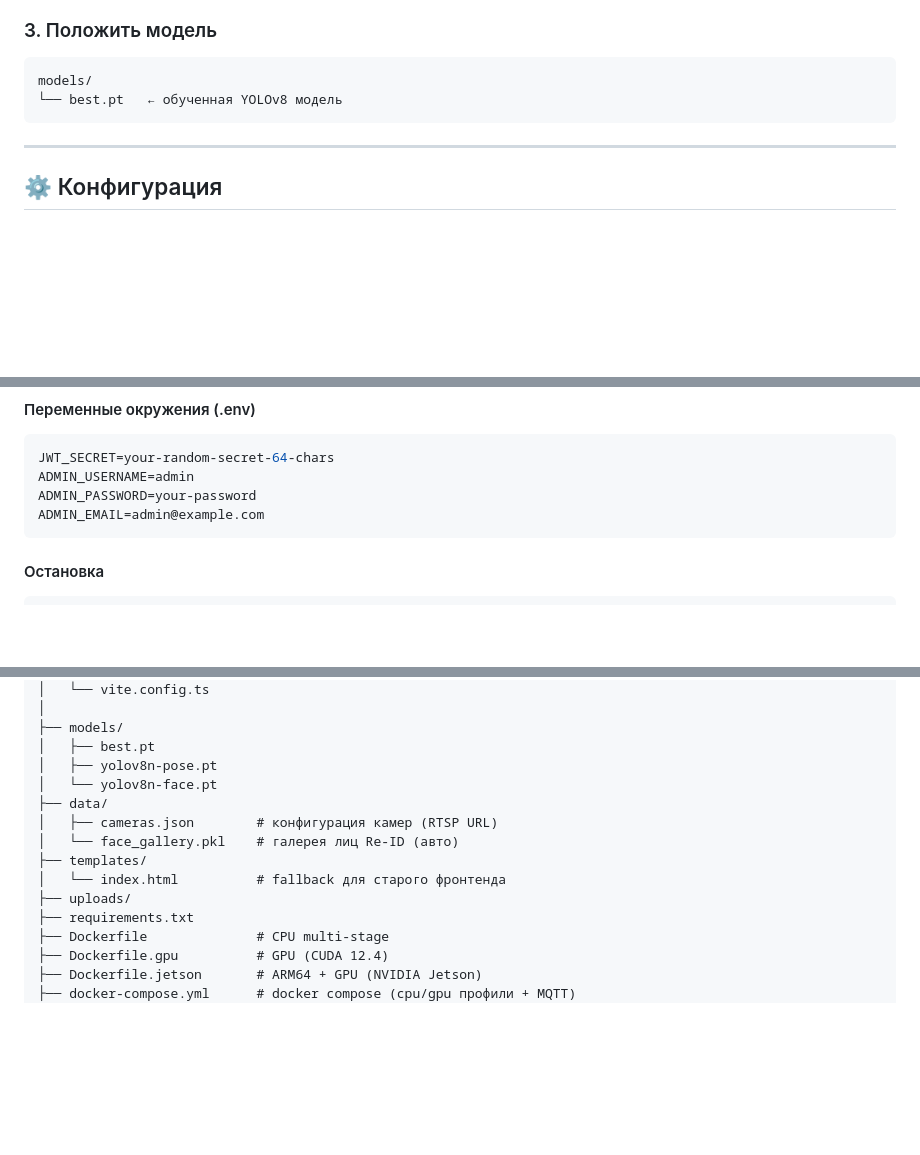
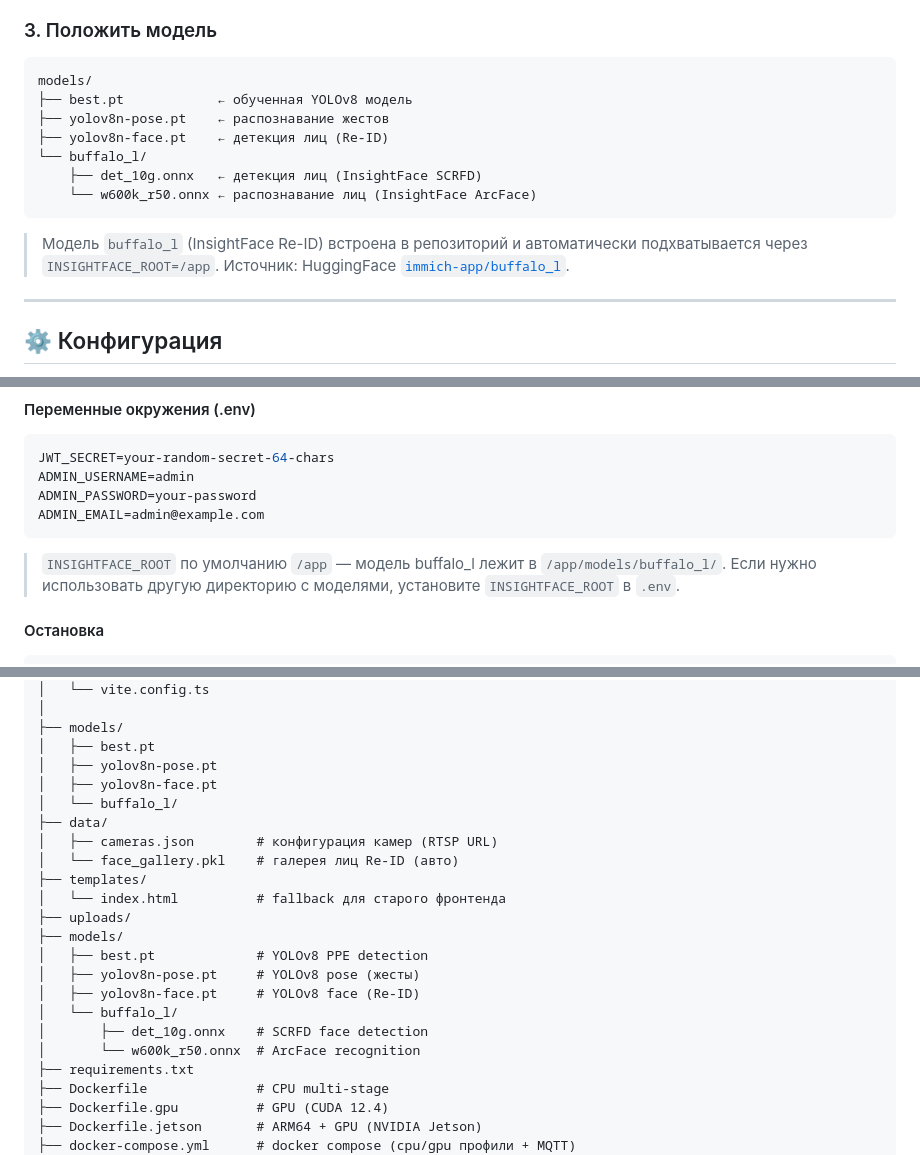
Before and after one commit to h1nigami/AI-CCTV-PPE-Detection, a Markdown page: README.md, 3 parts joined by grey strips. Drawn GitHub-style; blank space fills up the shorter version.

Commit message:
docs: README — buffalo_l модель, управление камерами в Settings

````diff
--- a/README.md
+++ b/README.md
@@ -47,8 +48,17 @@ pip install -r requirements.txt
 ### 3. Положить модель
 ```
 models/
-└── best.pt   ← обученная YOLOv8 модель
+├── best.pt            ← обученная YOLOv8 модель
+├── yolov8n-pose.pt    ← распознавание жестов
+├── yolov8n-face.pt    ← детекция лиц (Re-ID)
+└── buffalo_l/
+    ├── det_10g.onnx   ← детекция лиц (InsightFace SCRFD)
+    └── w600k_r50.onnx ← распознавание лиц (InsightFace ArcFace)
 ```
+
+> Модель `buffalo_l` (InsightFace Re-ID) встроена в репозиторий и автоматически
+> подхватывается через `INSIGHTFACE_ROOT=/app`. Источник: HuggingFace
+> [`immich-app/buffalo_l`](https://huggingface.co/immich-app/buffalo_l).
 
 ---
 
@@ -125,6 +135,9 @@ ADMIN_USERNAME=admin
 ADMIN_PASSWORD=your-password
 ADMIN_EMAIL=admin@example.com
 ```
+
+> `INSIGHTFACE_ROOT` по умолчанию `/app` — модель buffalo_l лежит в `/app/models/buffalo_l/`.
+> Если нужно использовать другую директорию с моделями, установите `INSIGHTFACE_ROOT` в `.env`.
 
 #### Остановка
 ```bash
@@ -245,13 +258,21 @@ AI-CCTV-PPE-Detection/
 ├── models/
 │   ├── best.pt
 │   ├── yolov8n-pose.pt
-│   └── yolov8n-face.pt
+│   ├── yolov8n-face.pt
+│   └── buffalo_l/
 ├── data/
 │   ├── cameras.json        # конфигурация камер (RTSP URL)
 │   └── face_gallery.pkl    # галерея лиц Re-ID (авто)
 ├── templates/
 │   └── index.html          # fallback для старого фронтенда
 ├── uploads/
+├── models/
+│   ├── best.pt             # YOLOv8 PPE detection
+│   ├── yolov8n-pose.pt     # YOLOv8 pose (жесты)
+│   ├── yolov8n-face.pt     # YOLOv8 face (Re-ID)
+│   └── buffalo_l/
+│       ├── det_10g.onnx    # SCRFD face detection
+│       └── w600k_r50.onnx  # ArcFace recognition
 ├── requirements.txt
 ├── Dockerfile              # CPU multi-stage
 ├── Dockerfile.gpu          # GPU (CUDA 12.4)
````
Also changed, not shown: other parts of README.md (+1 -0 lines).
